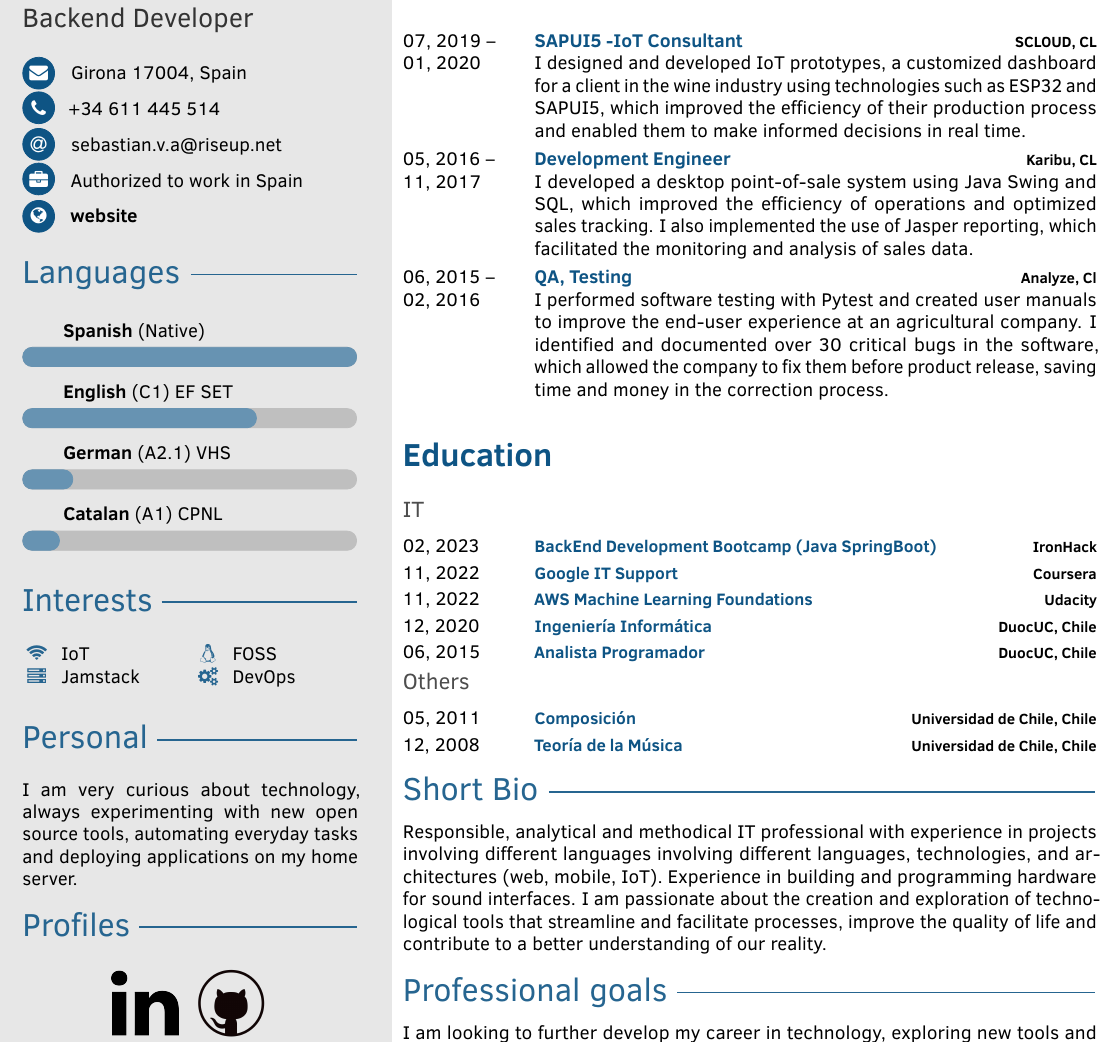
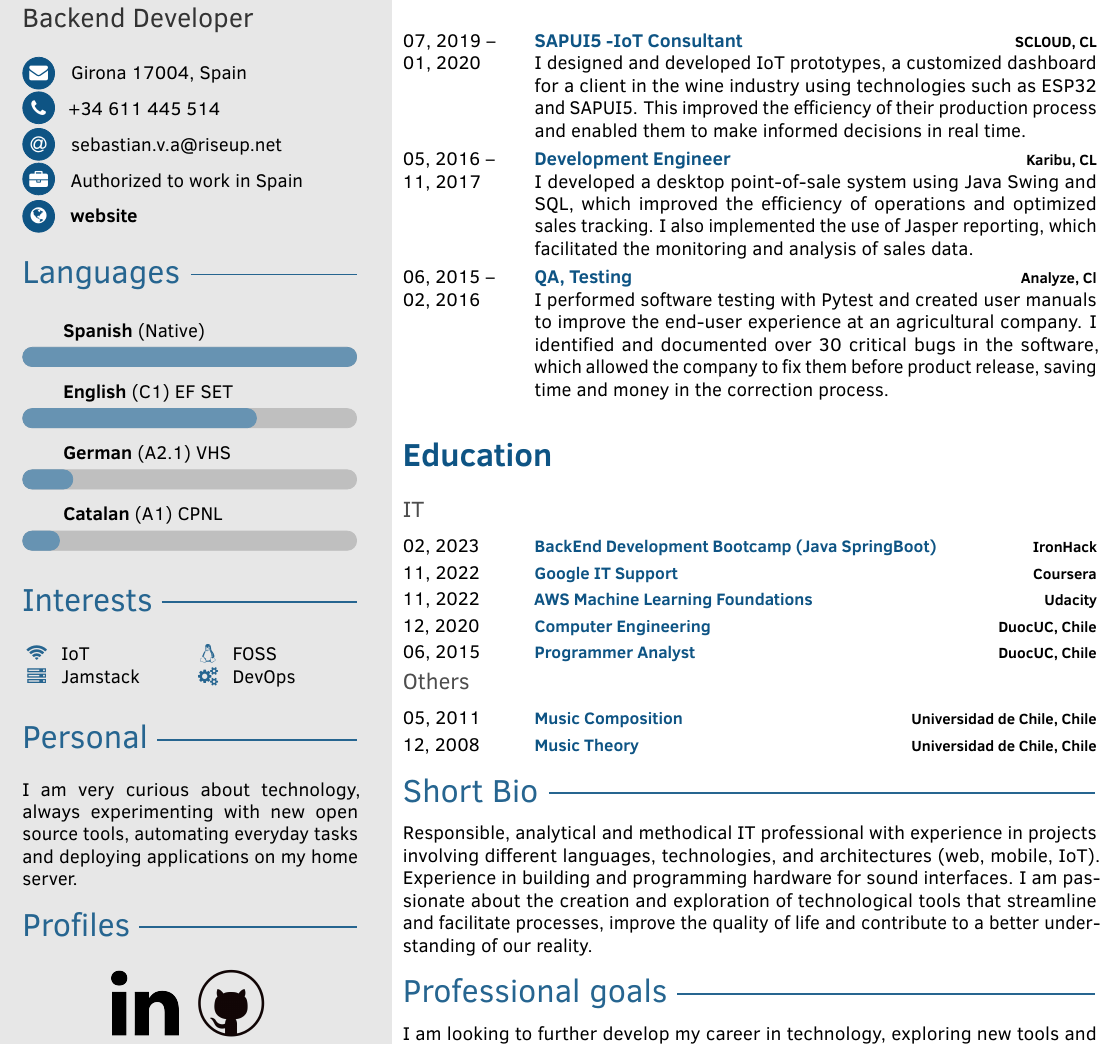
Before and after one commit to dadapunk/CV-Latex, a LaTeX document (main.tex, which reads LANG/EN/content.tex, LANG/EN/languages.tex): part of the page, cut so that both start at the same text. Compiled offline with pdfLaTeX.

Commit message:
fixed come typo mistakes

```diff
--- a/LANG/EN/content.tex
+++ b/LANG/EN/content.tex
@@ -1,7 +1,7 @@
 \cvsection{Experience}
     \begin{cvtable}
         \cvitem{11, 2020 -- 01, 2021}{\color{cvsectioncolor}Consultant}{\textbf{ILO Consultor, CL}}{I developed an automated web scraping solution in Python B4s to capture data from public job portals, which allowed the company to obtain valuable information about the labour market.}
-        \cvitem{07, 2019 -- 01, 2020}{\color{cvsectioncolor}SAPUI5 -IoT Consultant}{\textbf{SCLOUD, CL}}{I designed and developed IoT prototypes, a customized dashboard for a client in the wine industry using technologies such as ESP32 and SAPUI5, which improved the efficiency of their production process and enabled them to make informed decisions in real time.}
+        \cvitem{07, 2019 -- 01, 2020}{\color{cvsectioncolor}SAPUI5 -IoT Consultant}{\textbf{SCLOUD, CL}}{I designed and developed IoT prototypes, a customized dashboard for a client in the wine industry using technologies such as ESP32 and SAPUI5. This improved the efficiency of their production process and enabled them to make informed decisions in real time.}
         \cvitem{05, 2016 -- 11, 2017}{\color{cvsectioncolor}Development Engineer}{\textbf{Karibu, CL}}{I developed a desktop point-of-sale system using Java Swing and SQL, which improved the efficiency of operations and optimized sales tracking. I also implemented the use of Jasper reporting, which facilitated the monitoring and analysis of sales data.}
         \cvitem{06, 2015 -- 02, 2016}{\color{cvsectioncolor}QA, Testing}{\textbf{Analyze, Cl}}{I performed software testing with Pytest and created user manuals to improve the end-user experience at an agricultural company. I identified and documented over 30 critical bugs in the software, which allowed the company to fix them before product release, saving time and money in the correction process.}
     \end{cvtable}
@@ -13,18 +13,15 @@
     \cvitemmedium{02, 2023}{\href{https://www.ironhack.com}{\color{cvsectioncolor}\small BackEnd Development Bootcamp (Java SpringBoot)}}{\textbf{IronHack}}
     \cvitemmedium{11, 2022}{\href{https://www.credly.com/badges/a43cfd6e-2c81-4bfe-9762-78a0256abf19/public_url}{\color{cvsectioncolor}\small Google IT Support}}{\textbf{Coursera}}
     \cvitemmedium{11, 2022}{\href{https://s3-us-west-2.amazonaws.com/udacity-printer/production/certificates/6d8cbfdf-2823-4946-a27a-2ebafce69563.pdf}{\color{cvsectioncolor}\small AWS Machine Learning Foundations}}{\textbf{Udacity}}
-    \cvitemmedium{12, 2020}{\href{https://www.duoc.cl/wp-content/uploads/2021/10/INGE-INFORMATICA.pdf}{\color{cvsectioncolor}\small Ingeniería Informática}}{\textbf{DuocUC, Chile}}
-    \cvitemmedium{06, 2015}{\href{https://www.duoc.cl/wp-content/uploads/2021/10/ANALISTA-PROG.pdf}{\color{cvsectioncolor}\small Analista Programador}}{\textbf{DuocUC, Chile}}
+    \cvitemmedium{12, 2020}{\href{https://www.duoc.cl/wp-content/uploads/2021/10/INGE-INFORMATICA.pdf}{\color{cvsectioncolor}\small Computer Engineering}}{\textbf{DuocUC, Chile}}
+    \cvitemmedium{06, 2015}{\href{https://www.duoc.cl/wp-content/uploads/2021/10/ANALISTA-PROG.pdf}{\color{cvsectioncolor}\small Programmer Analyst}}{\textbf{DuocUC, Chile}}
 \end{cvtable}
 \subsection{Others}
 \begin{cvtable}
-    \cvitemmedium{05, 2011}{\href{https://www.uchile.cl/carreras/57017/composicion-musical}{\color{cvsectioncolor}\small Composición}}{\textbf{Universidad de Chile, Chile}}
-    \cvitemmedium{12, 2008}{\href{https://www.uchile.cl/carreras/4954/teoria-de-la-musica}{\color{cvsectioncolor}\small Teoría de la Música}}{\textbf{Universidad de Chile, Chile}}
+    \cvitemmedium{05, 2011}{\href{https://www.uchile.cl/carreras/57017/composicion-musical}{\color{cvsectioncolor}\small Music Composition}}{\textbf{Universidad de Chile, Chile}}
+    \cvitemmedium{12, 2008}{\href{https://www.uchile.cl/carreras/4954/teoria-de-la-musica}{\color{cvsectioncolor}\small Music Theory}}{\textbf{Universidad de Chile, Chile}}
 \end{cvtable}
 \profilesection{Short Bio}
-\aboutme{Responsible, analytical and methodical IT professional with experience in projects involving different languages
-involving different languages, technologies, and architectures (web, mobile, IoT).
-Experience in building and programming hardware for sound interfaces.
-I am passionate about the creation and exploration of technological tools that streamline and facilitate processes, improve the quality of life and contribute to a better understanding of our reality.}
+\aboutme{Responsible, analytical and methodical IT professional with experience in projects involving different languages, technologies, and architectures (web, mobile, IoT). Experience in building and programming hardware for sound interfaces. I am passionate about the creation and exploration of technological tools that streamline and facilitate processes, improve the quality of life and contribute to a better understanding of our reality.}
 \profilesection{Professional goals}
 \aboutme{I am looking to further develop my career in technology, exploring new tools and emerging technologies and applying them in innovative projects that have a positive impact on society. I aspire to lead development teams and collaborate with the open source community on relevant projects.}
--- a/LANG/EN/languages.tex
+++ b/LANG/EN/languages.tex
@@ -3,6 +3,7 @@
 	\barskill{}{\href{https://www.efset.org/cert/BnV9Fa}{\textbf{English} (C1) EF SET}}{70}
 	\barskill{}{\textbf{German} (A2.1) VHS}{15}
 	\barskill{}{\href{https://github.com/dadapunk/CV-Latex/raw/main/Certificates/Catala-A1.pdf}{\textbf{Catalan} (A1) CPNL}}{11}
+	\profilesection{Interests}
 	\input{SECTIONS/interest.tex}
 	\profilesection{Personal}
 	\begin{memberships}
```
Also changed, not shown: SECTIONS/interest.tex (+0 -1 lines), main.pdf, 1 other file.
